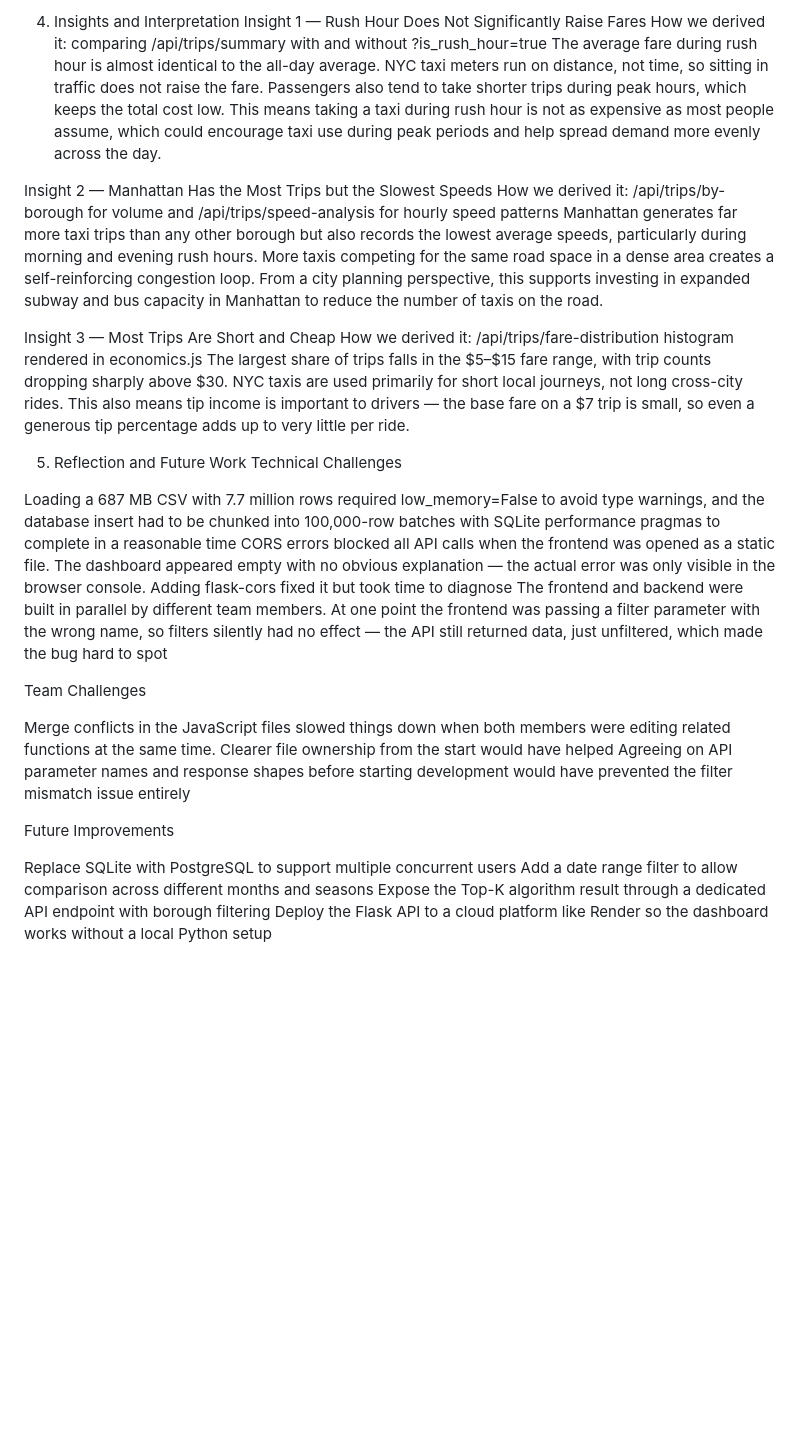
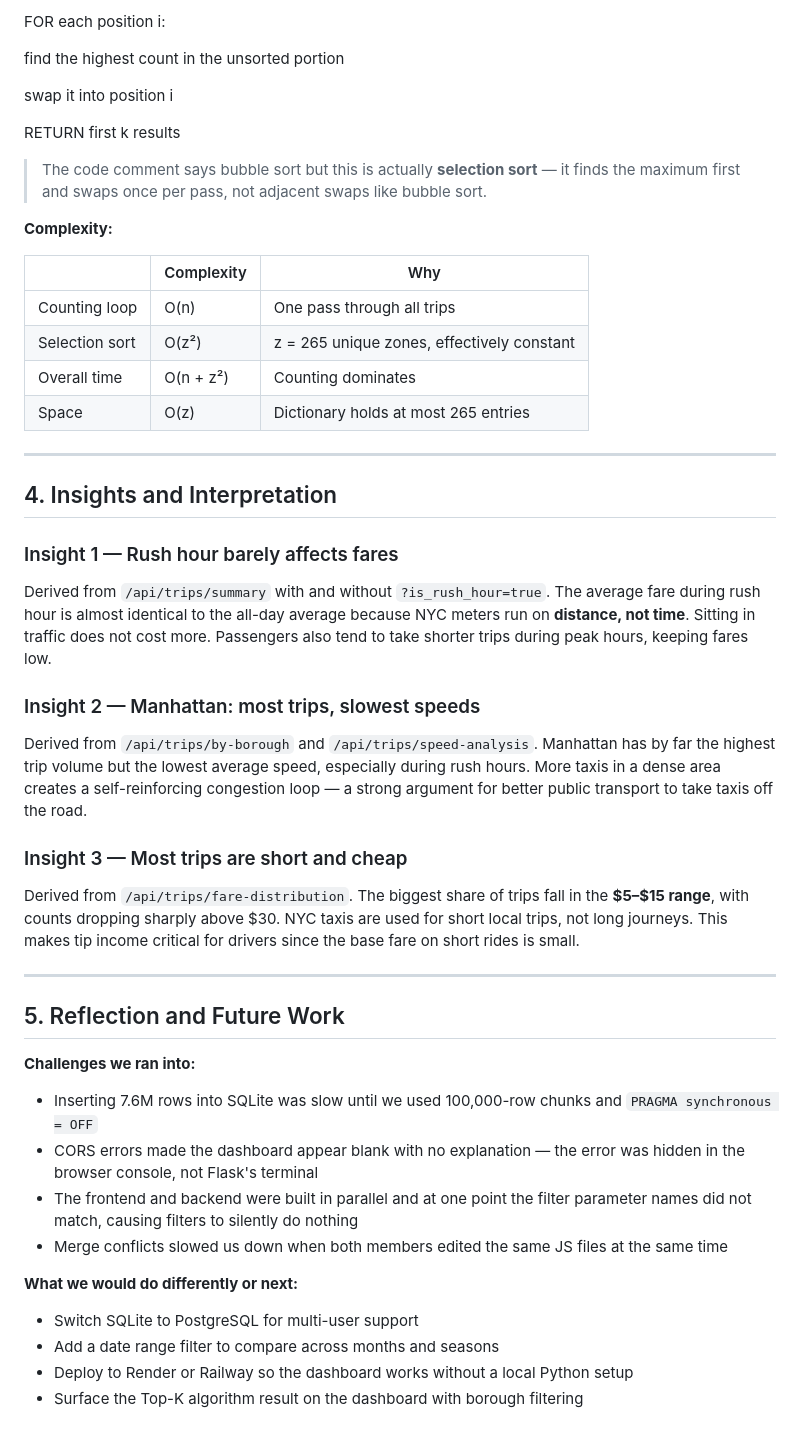
Before and after one commit to haru-094/Urban_Mobility_Data_summative, a Markdown page: documentation.md, the part around one of its changes. Rendered like a GitHub page; blank space fills up the shorter version.

```diff
--- a/documentation.md
+++ b/documentation.md
@@ -72,32 +81,50 @@ Since z is fixed at 265 zones, the sort is effectively constant. The dominant co
 
-4. Insights and Interpretation
-Insight 1 — Rush Hour Does Not Significantly Raise Fares
-How we derived it: comparing /api/trips/summary with and without ?is_rush_hour=true
-The average fare during rush hour is almost identical to the all-day average. NYC taxi meters run on distance, not time, so sitting in traffic does not raise the fare. Passengers also tend to take shorter trips during peak hours, which keeps the total cost low. This means taking a taxi during rush hour is not as expensive as most people assume, which could encourage taxi use during peak periods and help spread demand more evenly across the day.
+FOR each position i:
 
-Insight 2 — Manhattan Has the Most Trips but the Slowest Speeds
-How we derived it: /api/trips/by-borough for volume and /api/trips/speed-analysis for hourly speed patterns
-Manhattan generates far more taxi trips than any other borough but also records the lowest average speeds, particularly during morning and evening rush hours. More taxis competing for the same road space in a dense area creates a self-reinforcing congestion loop. From a city planning perspective, this supports investing in expanded subway and bus capacity in Manhattan to reduce the number of taxis on the road.
+find the highest count in the unsorted portion
 
-Insight 3 — Most Trips Are Short and Cheap
-How we derived it: /api/trips/fare-distribution histogram rendered in economics.js
-The largest share of trips falls in the $5–$15 fare range, with trip counts dropping sharply above $30. NYC taxis are used primarily for short local journeys, not long cross-city rides. This also means tip income is important to drivers — the base fare on a $7 trip is small, so even a generous tip percentage adds up to very little per ride.
+swap it into position i
 
-5. Reflection and Future Work
-Technical Challenges
+RETURN first k results
 
-Loading a 687 MB CSV with 7.7 million rows required low_memory=False to avoid type warnings, and the database insert had to be chunked into 100,000-row batches with SQLite performance pragmas to complete in a reasonable time
-CORS errors blocked all API calls when the frontend was opened as a static file. The dashboard appeared empty with no obvious explanation — the actual error was only visible in the browser console. Adding flask-cors fixed it but took time to diagnose
-The frontend and backend were built in parallel by different team members. At one point the frontend was passing a filter parameter with the wrong name, so filters silently had no effect — the API still returned data, just unfiltered, which made the bug hard to spot
+> The code comment says bubble sort but this is actually **selection sort** — it finds the maximum first and swaps once per pass, not adjacent swaps like bubble sort.
 
-Team Challenges
+**Complexity:**
 
-Merge conflicts in the JavaScript files slowed things down when both members were editing related functions at the same time. Clearer file ownership from the start would have helped
-Agreeing on API parameter names and response shapes before starting development would have prevented the filter mismatch issue entirely
+| | Complexity | Why |
+|---|---|---|
+| Counting loop | O(n) | One pass through all trips |
+| Selection sort | O(z²) | z = 265 unique zones, effectively constant |
+| Overall time | O(n + z²) | Counting dominates |
+| Space | O(z) | Dictionary holds at most 265 entries |
 
-Future Improvements
+---
 
-Replace SQLite with PostgreSQL to support multiple concurrent users
-Add a date range filter to allow comparison across different months and seasons
-Expose the Top-K algorithm result through a dedicated API endpoint with borough filtering
-Deploy the Flask API to a cloud platform like Render so the dashboard works without a local Python setup
+## 4. Insights and Interpretation
+
+### Insight 1 — Rush hour barely affects fares
+Derived from `/api/trips/summary` with and without `?is_rush_hour=true`. The average fare during rush hour is almost identical to the all-day average because NYC meters run on **distance, not time**. Sitting in traffic does not cost more. Passengers also tend to take shorter trips during peak hours, keeping fares low.
+
+### Insight 2 — Manhattan: most trips, slowest speeds
+Derived from `/api/trips/by-borough` and `/api/trips/speed-analysis`. Manhattan has by far the highest trip volume but the lowest average speed, especially during rush hours. More taxis in a dense area creates a self-reinforcing congestion loop — a strong argument for better public transport to take taxis off the road.
+
+### Insight 3 — Most trips are short and cheap
+Derived from `/api/trips/fare-distribution`. The biggest share of trips fall in the **$5–$15 range**, with counts dropping sharply above $30. NYC taxis are used for short local trips, not long journeys. This makes tip income critical for drivers since the base fare on short rides is small.
+
+---
+
+## 5. Reflection and Future Work
+
+**Challenges we ran into:**
+
+- Inserting 7.6M rows into SQLite was slow until we used 100,000-row chunks and `PRAGMA synchronous = OFF`
+- CORS errors made the dashboard appear blank with no explanation — the error was hidden in the browser console, not Flask's terminal
+- The frontend and backend were built in parallel and at one point the filter parameter names did not match, causing filters to silently do nothing
+- Merge conflicts slowed us down when both members edited the same JS files at the same time
+
+**What we would do differently or next:**
+
+- Switch SQLite to PostgreSQL for multi-user support
+- Add a date range filter to compare across months and seasons
+- Deploy to Render or Railway so the dashboard works without a local Python setup
+- Surface the Top-K algorithm result on the dashboard with borough filtering
```
Also changed, not shown: other parts of documentation.md (+54 -45 lines).
